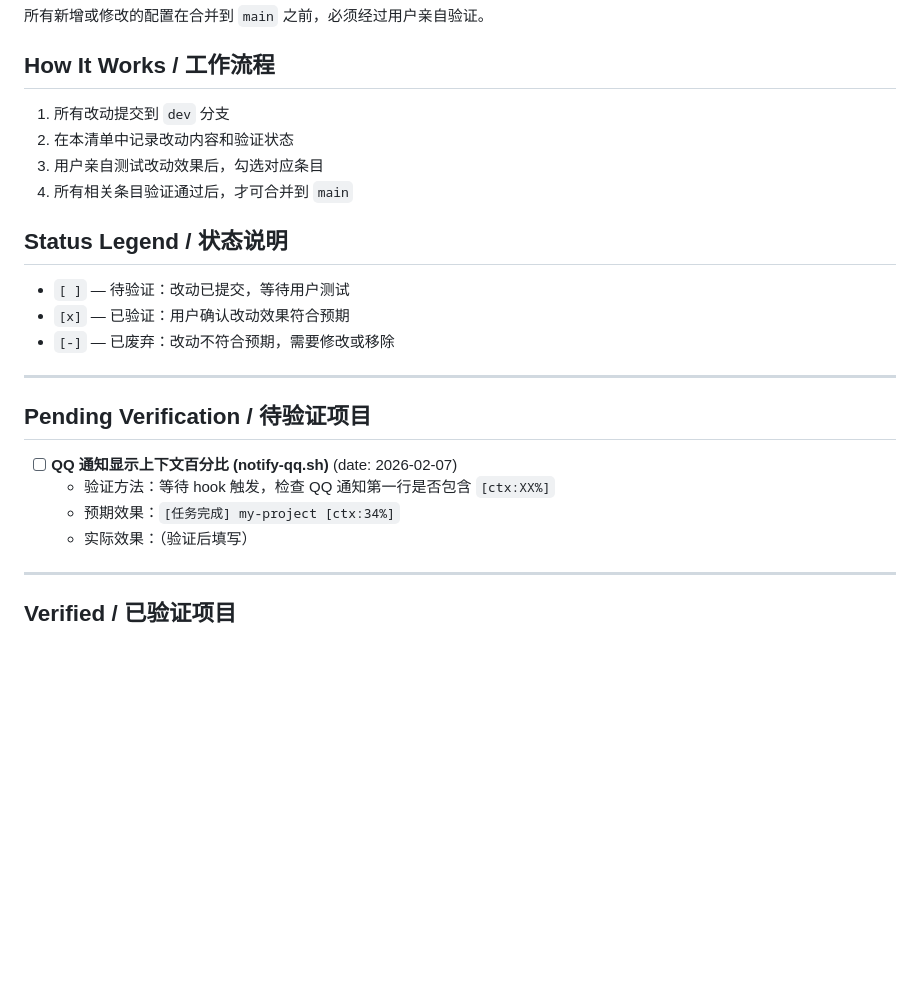
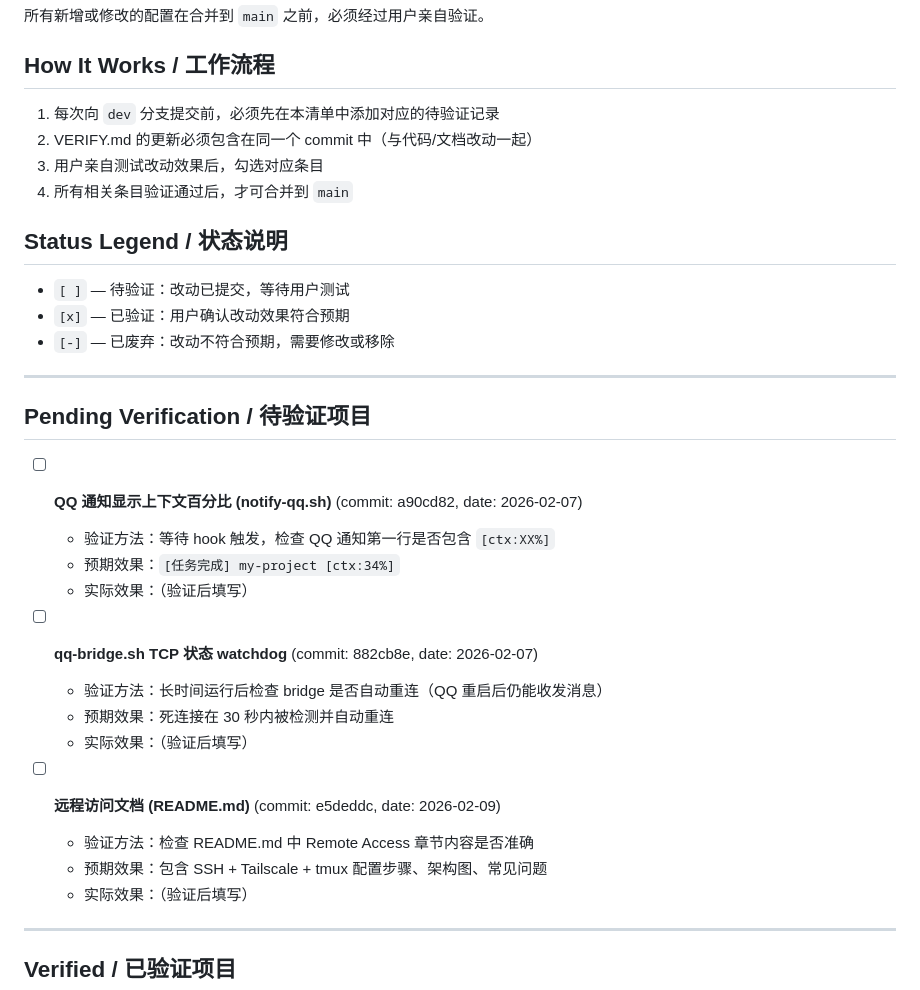
Before and after one commit to NBStarry/my-claude-code, a Markdown page: VERIFY.md, the part around the change. Rendered like a GitHub page; blank space fills up the shorter version.

Commit message:
docs: enforce VERIFY.md update before each dev commit
Update workflow rule: VERIFY.md must be updated in the same commit
as code/doc changes, not after. Also add missing verification
entries for qq-bridge watchdog and remote access docs.

Co-Authored-By: Claude Opus 4.6 <noreply@anthropic.com>

```diff
--- a/VERIFY.md
+++ b/VERIFY.md
@@ -4,8 +4,8 @@
 
 ## How It Works / 工作流程
 
-1. 所有改动提交到 `dev` 分支
-2. 在本清单中记录改动内容和验证状态
+1. 每次向 `dev` 分支提交前，必须先在本清单中添加对应的待验证记录
+2. VERIFY.md 的更新必须包含在同一个 commit 中（与代码/文档改动一起）
 3. 用户亲自测试改动效果后，勾选对应条目
 4. 所有相关条目验证通过后，才可合并到 `main`
 
@@ -27,9 +27,19 @@
   - 实际效果：（验证后填写）
 -->
 
-- [ ] **QQ 通知显示上下文百分比 (notify-qq.sh)** (date: 2026-02-07)
+- [ ] **QQ 通知显示上下文百分比 (notify-qq.sh)** (commit: a90cd82, date: 2026-02-07)
   - 验证方法：等待 hook 触发，检查 QQ 通知第一行是否包含 `[ctx:XX%]`
   - 预期效果：`[任务完成] my-project [ctx:34%]`
+  - 实际效果：（验证后填写）
+
+- [ ] **qq-bridge.sh TCP 状态 watchdog** (commit: 882cb8e, date: 2026-02-07)
+  - 验证方法：长时间运行后检查 bridge 是否自动重连（QQ 重启后仍能收发消息）
+  - 预期效果：死连接在 30 秒内被检测并自动重连
+  - 实际效果：（验证后填写）
+
+- [ ] **远程访问文档 (README.md)** (commit: e5deddc, date: 2026-02-09)
+  - 验证方法：检查 README.md 中 Remote Access 章节内容是否准确
+  - 预期效果：包含 SSH + Tailscale + tmux 配置步骤、架构图、常见问题
   - 实际效果：（验证后填写）
 
 ---
```
Also changed, not shown: CLAUDE.md (+2 -2 lines).
